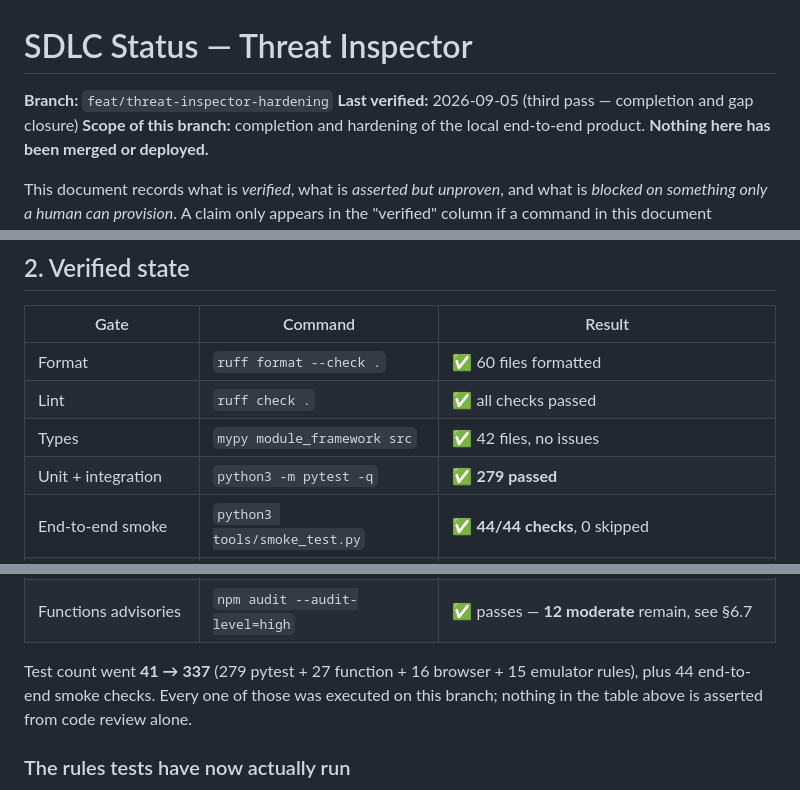
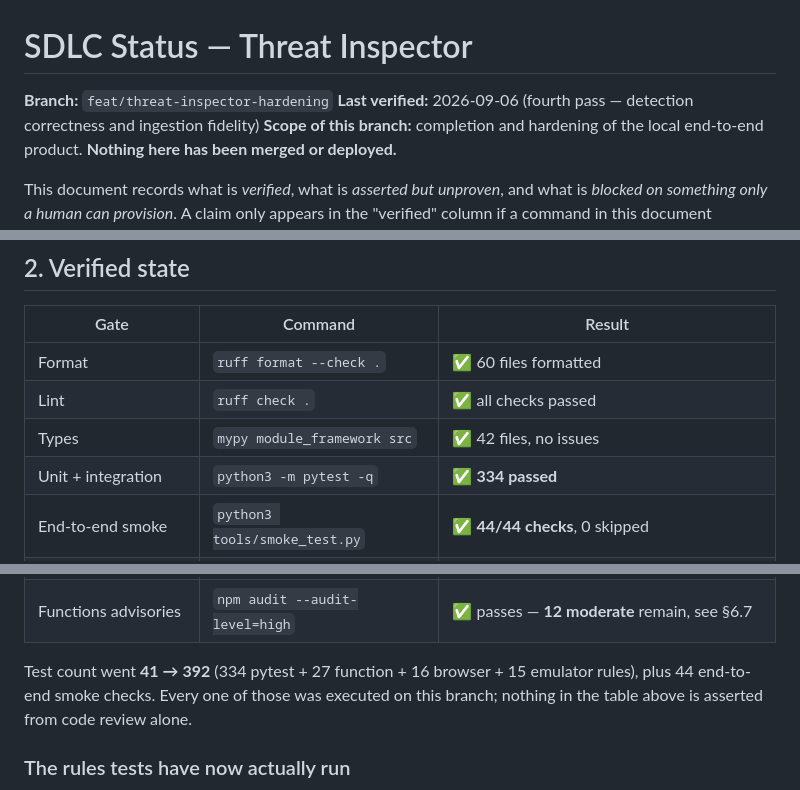
Before and after one commit to IronCityIT/threat-inspector, a Markdown page: docs/SDLC_STATUS.md, 3 parts joined by grey strips. Drawn GitHub-style.

```diff
--- a/docs/SDLC_STATUS.md
+++ b/docs/SDLC_STATUS.md
@@ -1,7 +1,7 @@
 # SDLC Status — Threat Inspector
 
 **Branch:** `feat/threat-inspector-hardening`
-**Last verified:** 2026-09-05 (third pass — completion and gap closure)
+**Last verified:** 2026-09-06 (fourth pass — detection correctness and ingestion fidelity)
 **Scope of this branch:** completion and hardening of the local end-to-end
 product. **Nothing here has been merged or deployed.**
 
@@ -62,7 +62,7 @@ for f in .github/workflows/*.yml; do
 | Format | `ruff format --check .` | ✅ 60 files formatted |
 | Lint | `ruff check .` | ✅ all checks passed |
 | Types | `mypy module_framework src` | ✅ 42 files, no issues |
-| Unit + integration | `python3 -m pytest -q` | ✅ **279 passed** |
+| Unit + integration | `python3 -m pytest -q` | ✅ **334 passed** |
 | End-to-end smoke | `python3 tools/smoke_test.py` | ✅ **44/44 checks**, 0 skipped |
 | Function auth + tenancy | `npm run test:functions` | ✅ **27 passed** (15 auth + 12 tenancy) |
 | Dashboard browser | `npm run test:ui` | ✅ **16 passed** in Chromium |
@@ -74,7 +74,7 @@ for f in .github/workflows/*.yml; do
 | Python advisories | `pip-audit -r requirements*.txt` | ✅ **no known vulnerabilities** |
 | Functions advisories | `npm audit --audit-level=high` | ✅ passes — **12 moderate** remain, see §6.7 |
 
-Test count went **41 → 337** (279 pytest + 27 function + 16 browser + 15
+Test count went **41 → 392** (334 pytest + 27 function + 16 browser + 15
 emulator rules), plus 44 end-to-end smoke checks. Every one of those was
 executed on this branch; nothing in the table above is asserted from code
 review alone.
```
Also changed, not shown: other parts of docs/SDLC_STATUS.md (+49 -1 lines).
